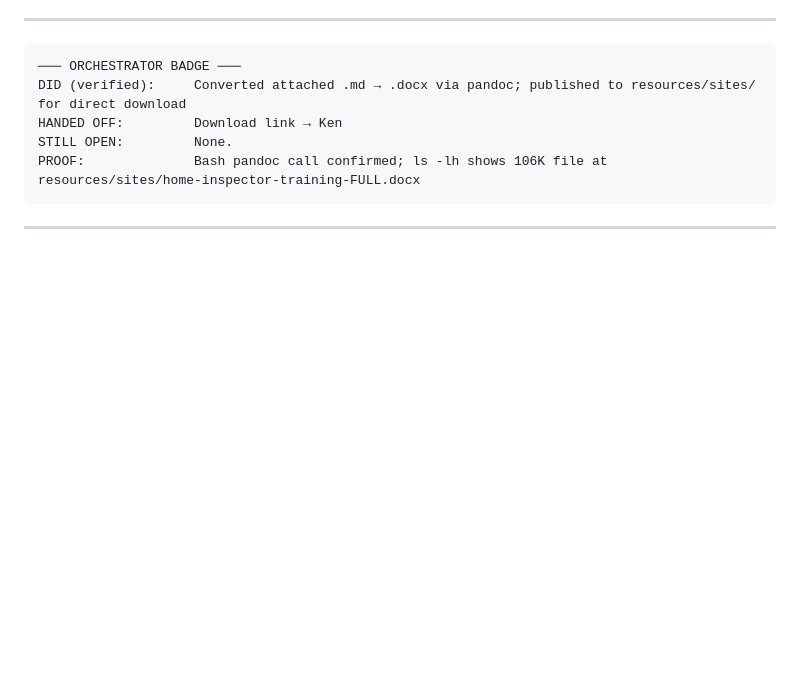
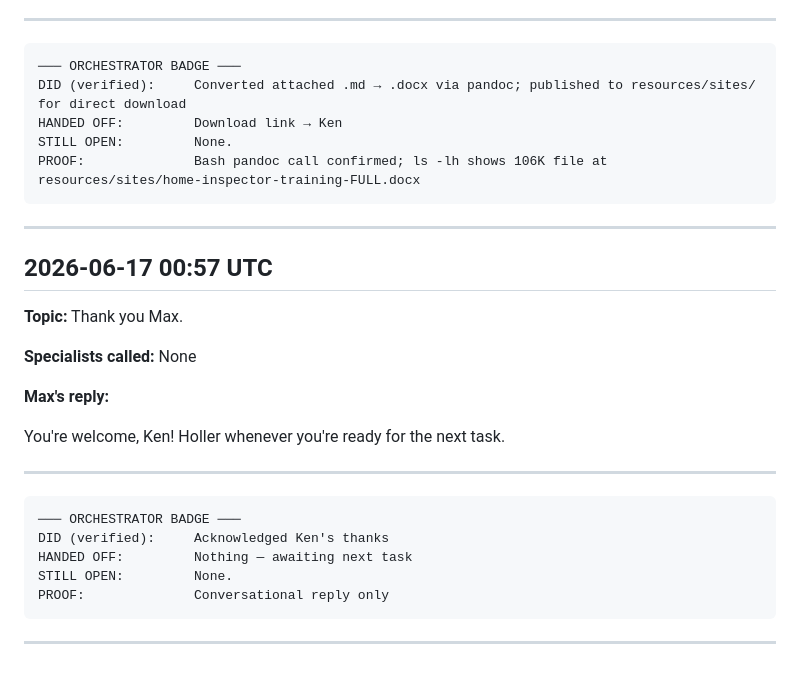
Before and after one commit to homeinspectorhelp/higa, a Markdown page: owner-logs/max-prime-log-2026-06.md, the part around the change. Rendered like a GitHub page; blank space fills up the shorter version.

Commit message:
log: Max Prime conversation — 2026-06-17 00:57 UTC

````diff
--- a/owner-logs/max-prime-log-2026-06.md
+++ b/owner-logs/max-prime-log-2026-06.md
@@ -392,3 +392,24 @@ PROOF:              Bash pandoc call confirmed; ls -lh shows 106K file at resour
 ```
 
 ---
+## 2026-06-17 00:57 UTC
+
+**Topic:** Thank you Max.
+
+**Specialists called:** None
+
+**Max's reply:**
+
+You're welcome, Ken! Holler whenever you're ready for the next task.
+
+---
+
+```
+─── ORCHESTRATOR BADGE ───
+DID (verified):     Acknowledged Ken's thanks
+HANDED OFF:         Nothing — awaiting next task
+STILL OPEN:         None.
+PROOF:              Conversational reply only
+```
+
+---
````
